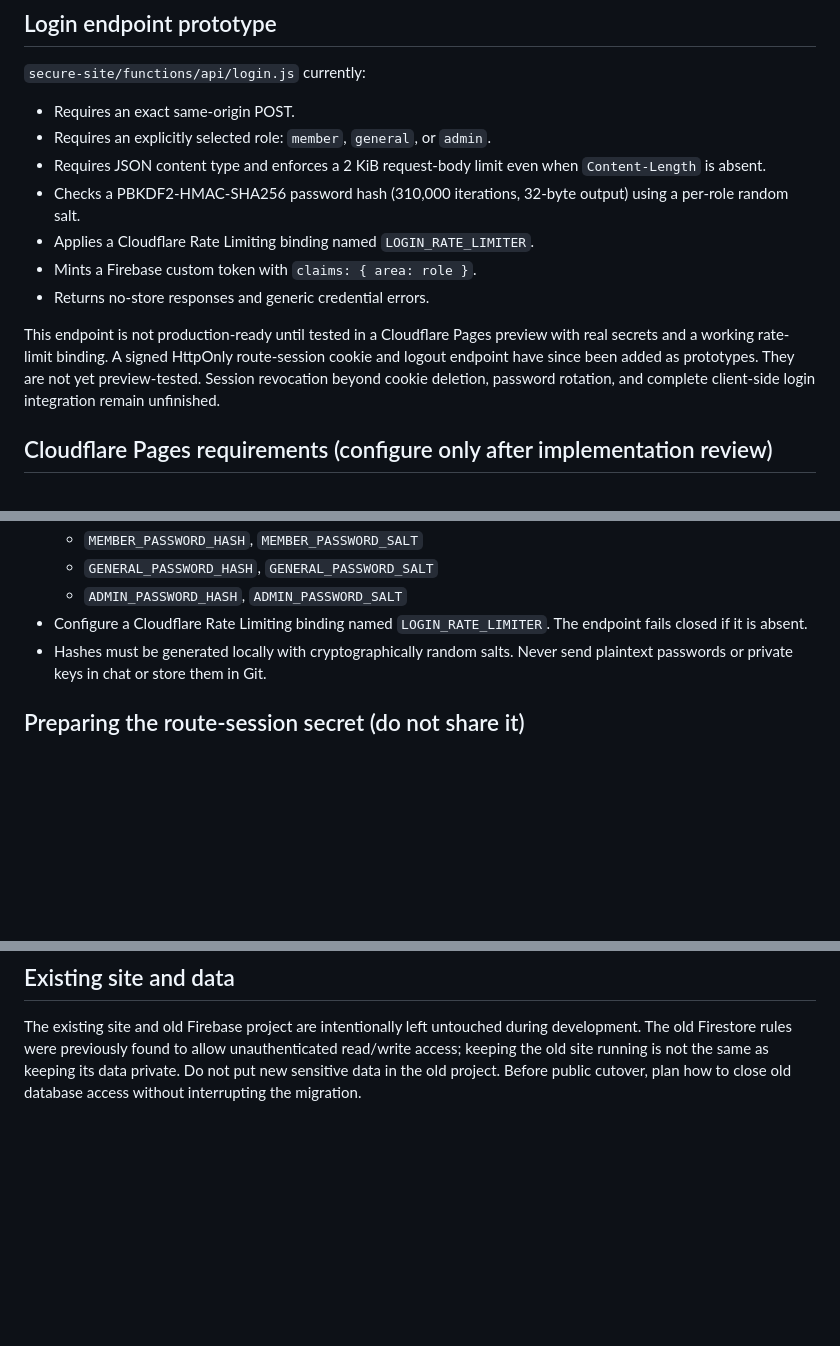
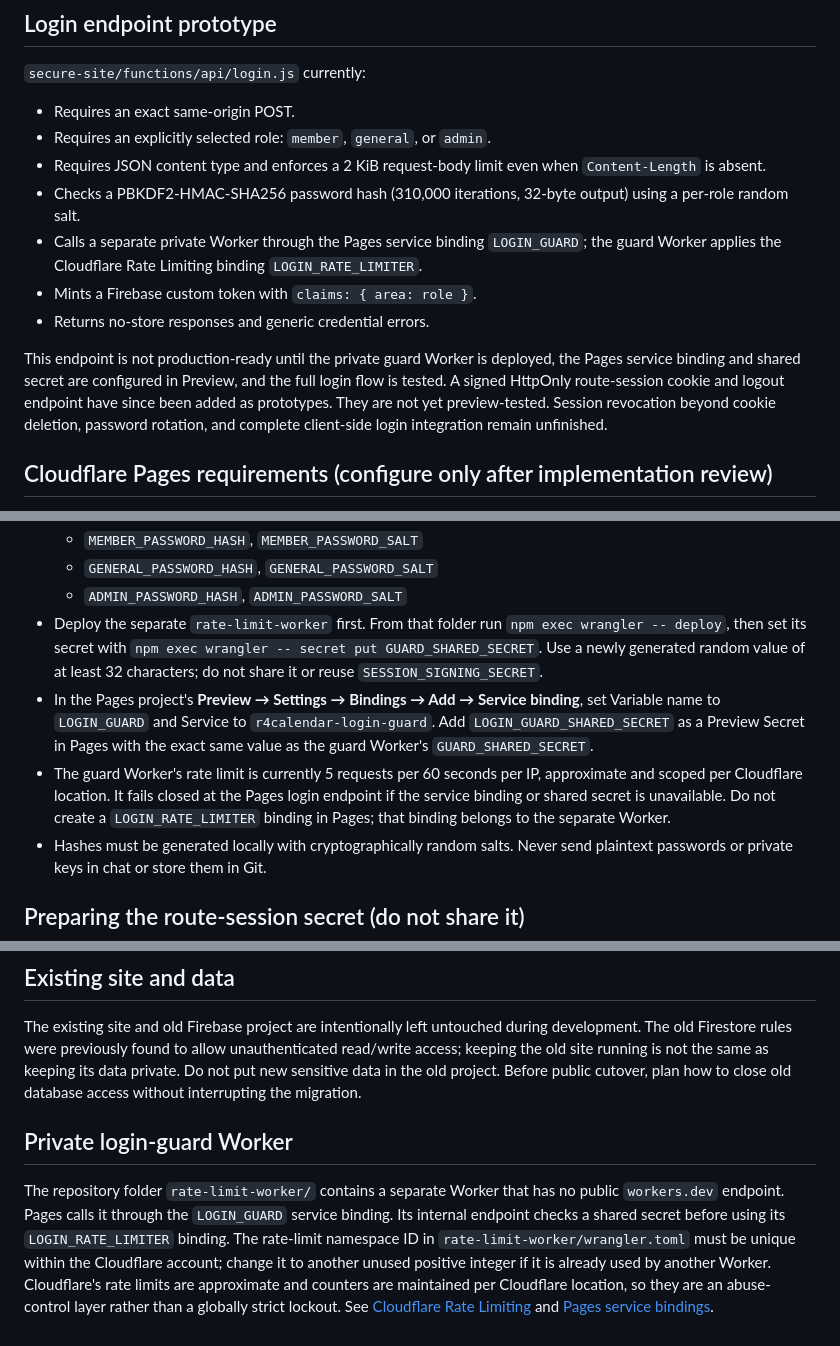
Before and after one commit to edamame7mame-a11y/R4Calendar, a Markdown page: SECURE_DEPLOYMENT_SETUP.md, 3 parts joined by grey strips. GitHub-like rendering; blank space fills up the shorter version.

Commit message:
Document private login guard Worker setup

```diff
--- a/SECURE_DEPLOYMENT_SETUP.md
+++ b/SECURE_DEPLOYMENT_SETUP.md
@@ -17,11 +17,11 @@ Status: prototype only. This branch is not safe to deploy or use with real users
 - Requires an explicitly selected role: `member`, `general`, or `admin`.
 - Requires JSON content type and enforces a 2 KiB request-body limit even when `Content-Length` is absent.
 - Checks a PBKDF2-HMAC-SHA256 password hash (310,000 iterations, 32-byte output) using a per-role random salt.
-- Applies a Cloudflare Rate Limiting binding named `LOGIN_RATE_LIMITER`.
+- Calls a separate private Worker through the Pages service binding `LOGIN_GUARD`; the guard Worker applies the Cloudflare Rate Limiting binding `LOGIN_RATE_LIMITER`.
 - Mints a Firebase custom token with `claims: { area: role }`.
 - Returns no-store responses and generic credential errors.
 
-This endpoint is not production-ready until tested in a Cloudflare Pages preview with real secrets and a working rate-limit binding. A signed HttpOnly route-session cookie and logout endpoint have since been added as prototypes. They are not yet preview-tested. Session revocation beyond cookie deletion, password rotation, and complete client-side login integration remain unfinished.
+This endpoint is not production-ready until the private guard Worker is deployed, the Pages service binding and shared secret are configured in Preview, and the full login flow is tested. A signed HttpOnly route-session cookie and logout endpoint have since been added as prototypes. They are not yet preview-tested. Session revocation beyond cookie deletion, password rotation, and complete client-side login integration remain unfinished.
 
 ## Cloudflare Pages requirements (configure only after implementation review)
 
@@ -37,7 +37,9 @@ This endpoint is not production-ready until tested in a Cloudflare Pages preview
   - `MEMBER_PASSWORD_HASH`, `MEMBER_PASSWORD_SALT`
   - `GENERAL_PASSWORD_HASH`, `GENERAL_PASSWORD_SALT`
   - `ADMIN_PASSWORD_HASH`, `ADMIN_PASSWORD_SALT`
-- Configure a Cloudflare Rate Limiting binding named `LOGIN_RATE_LIMITER`. The endpoint fails closed if it is absent.
+- Deploy the separate `rate-limit-worker` first. From that folder run `npm exec wrangler -- deploy`, then set its secret with `npm exec wrangler -- secret put GUARD_SHARED_SECRET`. Use a newly generated random value of at least 32 characters; do not share it or reuse `SESSION_SIGNING_SECRET`.
+- In the Pages project's **Preview → Settings → Bindings → Add → Service binding**, set Variable name to `LOGIN_GUARD` and Service to `r4calendar-login-guard`. Add `LOGIN_GUARD_SHARED_SECRET` as a Preview Secret in Pages with the exact same value as the guard Worker's `GUARD_SHARED_SECRET`.
+- The guard Worker's rate limit is currently 5 requests per 60 seconds per IP, approximate and scoped per Cloudflare location. It fails closed at the Pages login endpoint if the service binding or shared secret is unavailable. Do not create a `LOGIN_RATE_LIMITER` binding in Pages; that binding belongs to the separate Worker.
 - Hashes must be generated locally with cryptographically random salts. Never send plaintext passwords or private keys in chat or store them in Git.
 
 ## Preparing the route-session secret (do not share it)
@@ -84,3 +86,8 @@ Cloudflare Pages middleware at `secure-site/functions/_middleware.js` protects a
 ## Existing site and data
 
 The existing site and old Firebase project are intentionally left untouched during development. The old Firestore rules were previously found to allow unauthenticated read/write access; keeping the old site running is not the same as keeping its data private. Do not put new sensitive data in the old project. Before public cutover, plan how to close old database access without interrupting the migration.
+
+
+## Private login-guard Worker
+
+The repository folder `rate-limit-worker/` contains a separate Worker that has no public `workers.dev` endpoint. Pages calls it through the `LOGIN_GUARD` service binding. Its internal endpoint checks a shared secret before using its `LOGIN_RATE_LIMITER` binding. The rate-limit namespace ID in `rate-limit-worker/wrangler.toml` must be unique within the Cloudflare account; change it to another unused positive integer if it is already used by another Worker. Cloudflare's rate limits are approximate and counters are maintained per Cloudflare location, so they are an abuse-control layer rather than a globally strict lockout. See [Cloudflare Rate Limiting](https://developers.cloudflare.com/workers/runtime-apis/bindings/rate-limit/) and [Pages service bindings](https://developers.cloudflare.com/pages/functions/bindings/).
```
